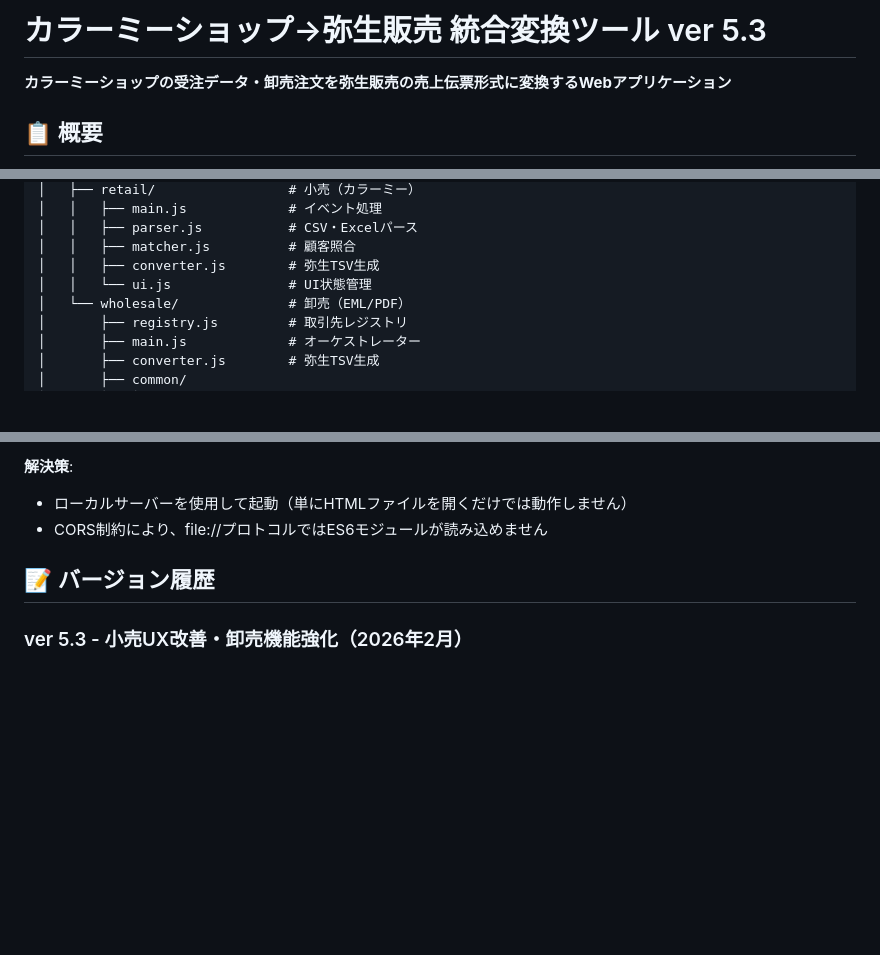
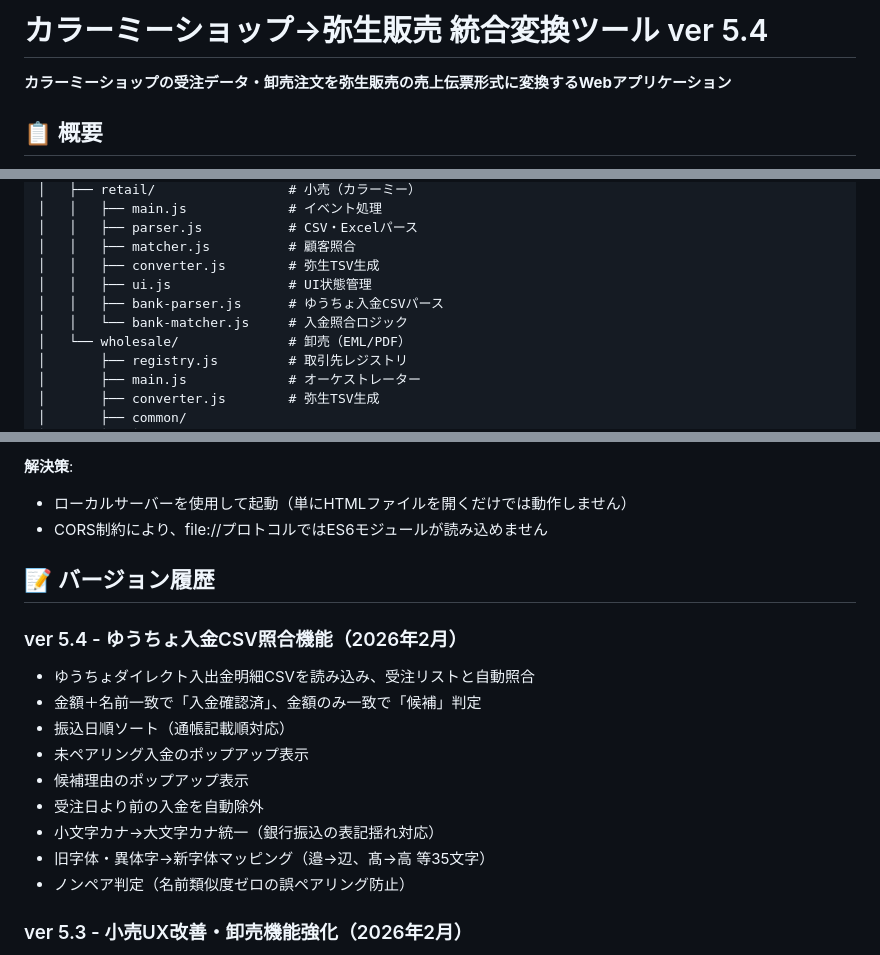
Before and after one commit to tenemosnet/color_yayo, a Markdown page: README.md, 3 parts joined by grey strips. Rendered like a GitHub page; blank space fills up the shorter version.

Commit message:
docs: README を ver 5.4 に更新（ゆうちょ入金CSV照合機能）
Co-Authored-By: Claude Opus 4.6 <noreply@anthropic.com>

```diff
--- a/README.md
+++ b/README.md
@@ -1,4 +1,4 @@
-# カラーミーショップ→弥生販売 統合変換ツール ver 5.3
+# カラーミーショップ→弥生販売 統合変換ツール ver 5.4
 **カラーミーショップの受注データ・卸売注文を弥生販売の売上伝票形式に変換するWebアプリケーション**
 
 ## 📋 概要
@@ -106,7 +106,9 @@ colorme-yayoi-converter/
 │   │   ├── parser.js           # CSV・Excelパース
 │   │   ├── matcher.js          # 顧客照合
 │   │   ├── converter.js        # 弥生TSV生成
-│   │   └── ui.js               # UI状態管理
+│   │   ├── ui.js               # UI状態管理
+│   │   ├── bank-parser.js      # ゆうちょ入金CSVパース
+│   │   └── bank-matcher.js     # 入金照合ロジック
 │   └── wholesale/              # 卸売（EML/PDF）
 │       ├── registry.js         # 取引先レジストリ
 │       ├── main.js             # オーケストレーター
@@ -233,6 +235,17 @@ export function calculateCODFee(paymentTotal) {
 
 ## 📝 バージョン履歴
 
+### ver 5.4 - ゆうちょ入金CSV照合機能（2026年2月）
+- ゆうちょダイレクト入出金明細CSVを読み込み、受注リストと自動照合
+- 金額＋名前一致で「入金確認済」、金額のみ一致で「候補」判定
+- 振込日順ソート（通帳記載順対応）
+- 未ペアリング入金のポップアップ表示
+- 候補理由のポップアップ表示
+- 受注日より前の入金を自動除外
+- 小文字カナ→大文字カナ統一（銀行振込の表記揺れ対応）
+- 旧字体・異体字→新字体マッピング（邉→辺、髙→高 等35文字）
+- ノンペア判定（名前類似度ゼロの誤ペアリング防止）
+
 ### ver 5.3 - 小売UX改善・卸売機能強化（2026年2月）
 - 受注リストにソート順切り替えボタン追加（新しい順/古い順）
 - 顧客照合の氏名比較でスペース差異のみの場合は要確認警告を除外
```
